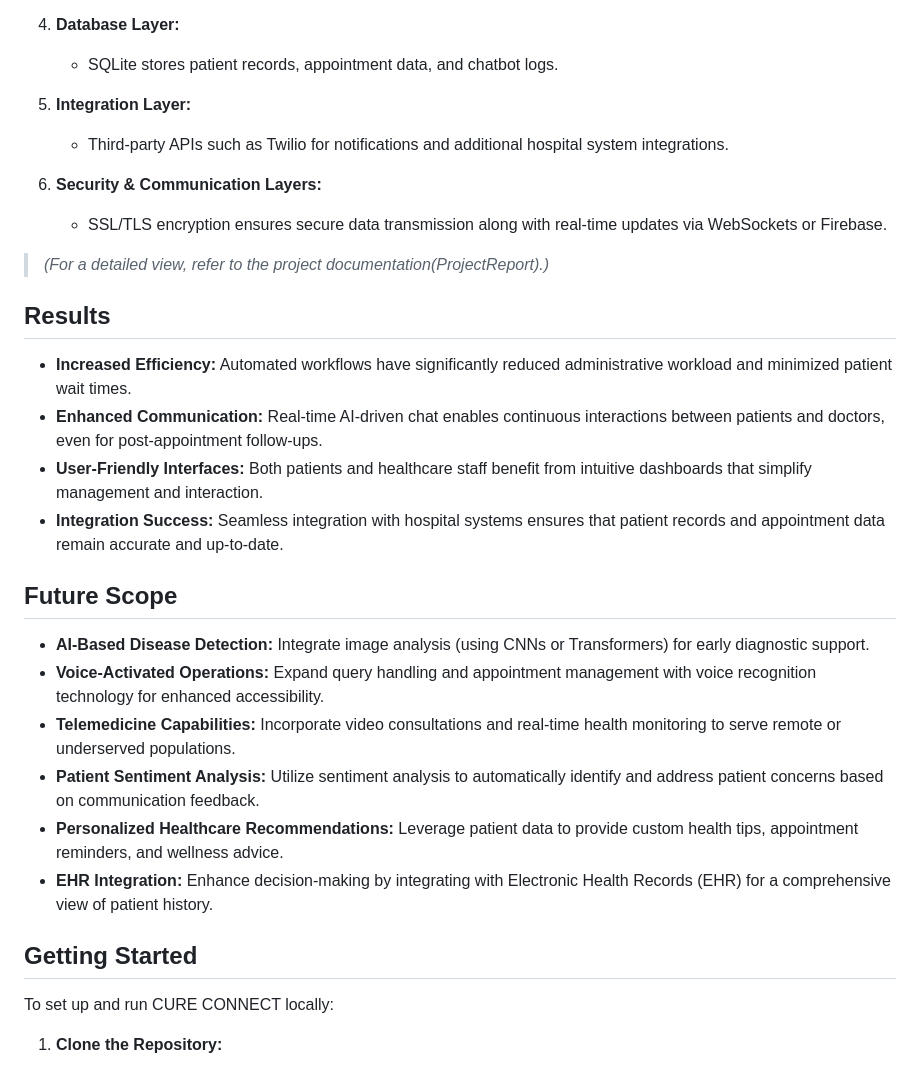
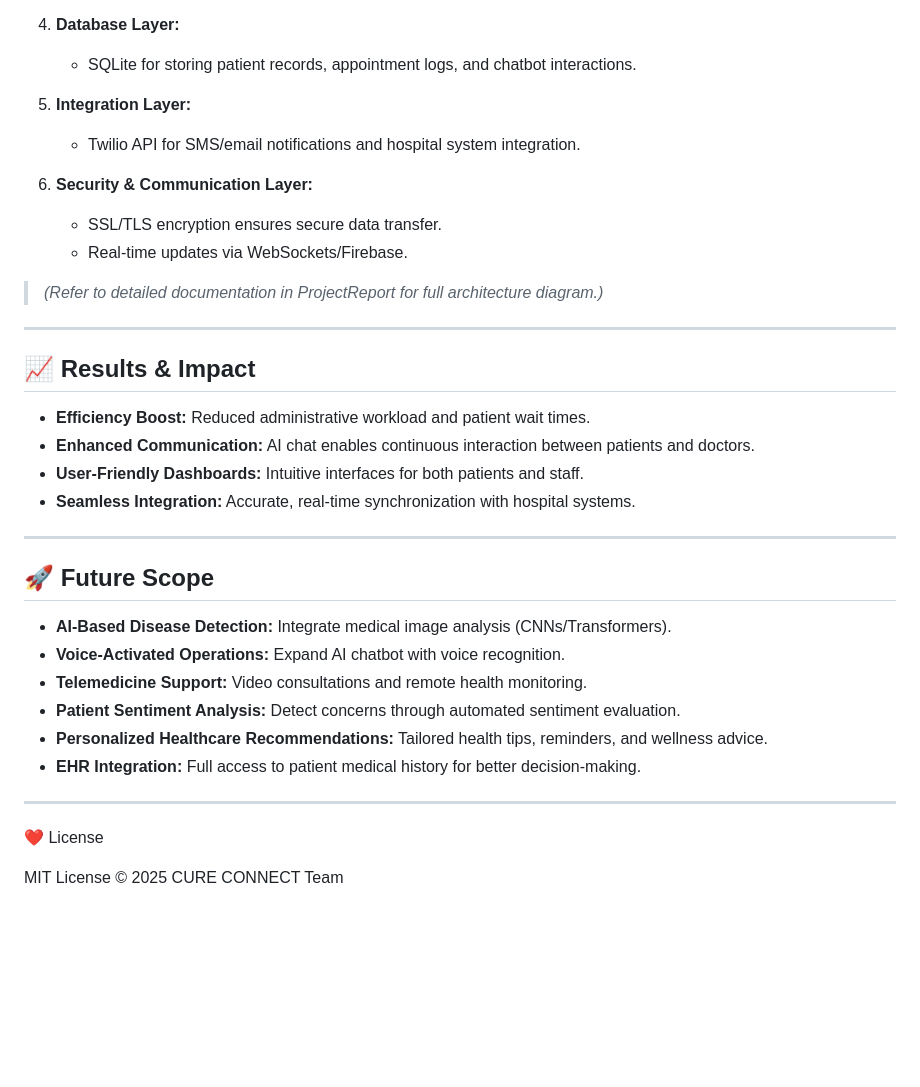
Before and after one commit to Jashwanthallenki/CureConnect, a Markdown page: README.md, the part around the change printed below. Rendered like a GitHub page; blank space fills up the shorter version.

```diff
--- a/README.md
+++ b/README.md
@@ -65,32 +80,38 @@ CURE CONNECT follows a layered architecture to ensure scalability, security, and
 
 4. **Database Layer:**
-   - SQLite stores patient records, appointment data, and chatbot logs.
+   - SQLite for storing patient records, appointment logs, and chatbot interactions.
 
 5. **Integration Layer:**
-   - Third-party APIs such as Twilio for notifications and additional hospital system integrations.
+   - Twilio API for SMS/email notifications and hospital system integration.
 
-6. **Security & Communication Layers:**
-   - SSL/TLS encryption ensures secure data transmission along with real-time updates via WebSockets or Firebase.
-> *(For a detailed view, refer to the project documentation(ProjectReport).)*
+6. **Security & Communication Layer:**
+   - SSL/TLS encryption ensures secure data transfer.
+   - Real-time updates via WebSockets/Firebase.
 
-## Results
+> *(Refer to detailed documentation in ProjectReport for full architecture diagram.)*
 
-- **Increased Efficiency:** Automated workflows have significantly reduced administrative workload and minimized patient wait times.
-- **Enhanced Communication:** Real-time AI-driven chat enables continuous interactions between patients and doctors, even for post-appointment follow-ups.
-- **User-Friendly Interfaces:** Both patients and healthcare staff benefit from intuitive dashboards that simplify management and interaction.
-- **Integration Success:** Seamless integration with hospital systems ensures that patient records and appointment data remain accurate and up-to-date.
+---
 
-## Future Scope
+## 📈 Results & Impact
 
-- **AI-Based Disease Detection:** Integrate image analysis (using CNNs or Transformers) for early diagnostic support.
-- **Voice-Activated Operations:** Expand query handling and appointment management with voice recognition technology for enhanced accessibility.
-- **Telemedicine Capabilities:** Incorporate video consultations and real-time health monitoring to serve remote or underserved populations.
-- **Patient Sentiment Analysis:** Utilize sentiment analysis to automatically identify and address patient concerns based on communication feedback.
-- **Personalized Healthcare Recommendations:** Leverage patient data to provide custom health tips, appointment reminders, and wellness advice.
-- **EHR Integration:** Enhance decision-making by integrating with Electronic Health Records (EHR) for a comprehensive view of patient history.
+- **Efficiency Boost:** Reduced administrative workload and patient wait times.
+- **Enhanced Communication:** AI chat enables continuous interaction between patients and doctors.
+- **User-Friendly Dashboards:** Intuitive interfaces for both patients and staff.
+- **Seamless Integration:** Accurate, real-time synchronization with hospital systems.
 
-## Getting Started
+---
 
-To set up and run CURE CONNECT locally:
+## 🚀 Future Scope
 
-1. **Clone the Repository:**
+- **AI-Based Disease Detection:** Integrate medical image analysis (CNNs/Transformers).
+- **Voice-Activated Operations:** Expand AI chatbot with voice recognition.
+- **Telemedicine Support:** Video consultations and remote health monitoring.
+- **Patient Sentiment Analysis:** Detect concerns through automated sentiment evaluation.
+- **Personalized Healthcare Recommendations:** Tailored health tips, reminders, and wellness advice.
+- **EHR Integration:** Full access to patient medical history for better decision-making.
+
+---
+
+❤️ License
+
+MIT License © 2025 CURE CONNECT Team
```
Also changed, not shown: other parts of README.md (+53 -38 lines).
